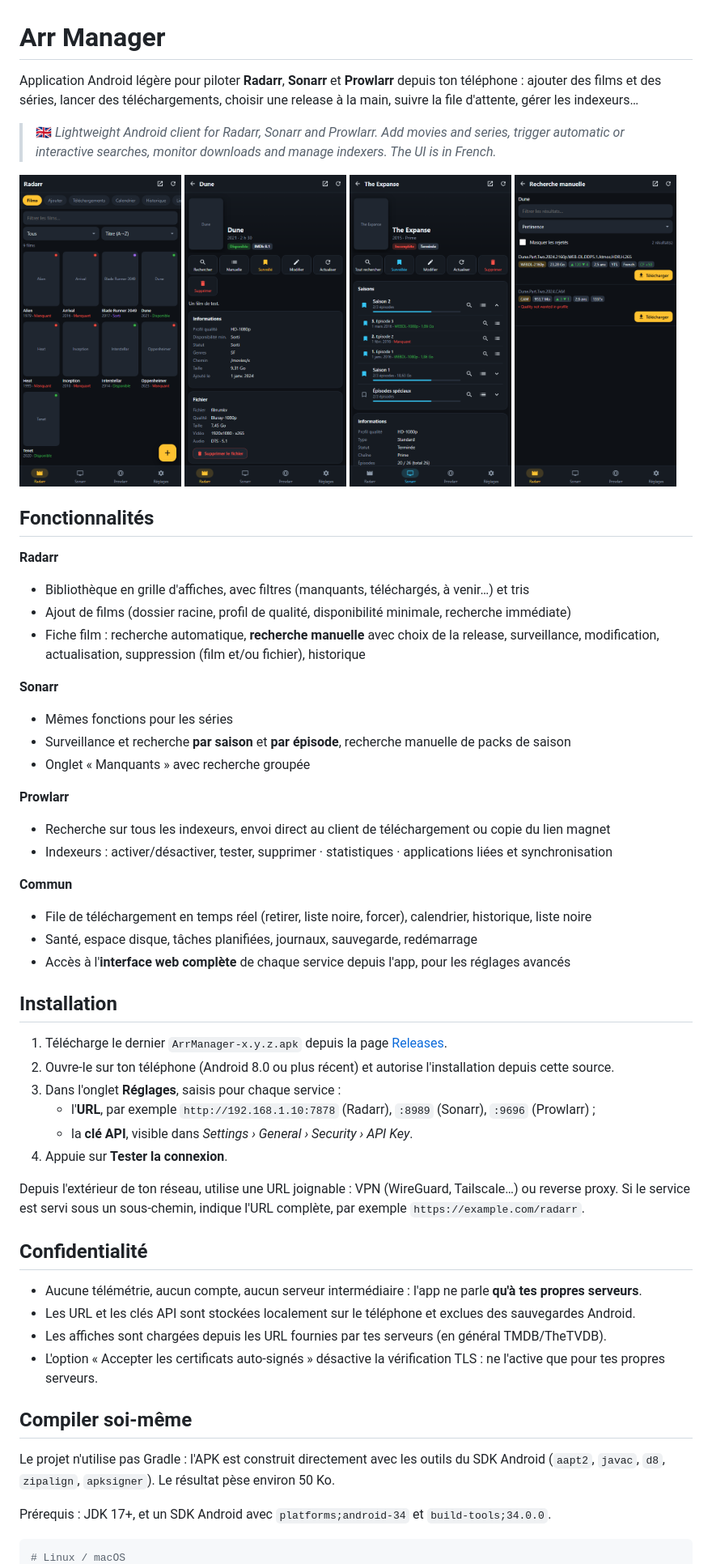
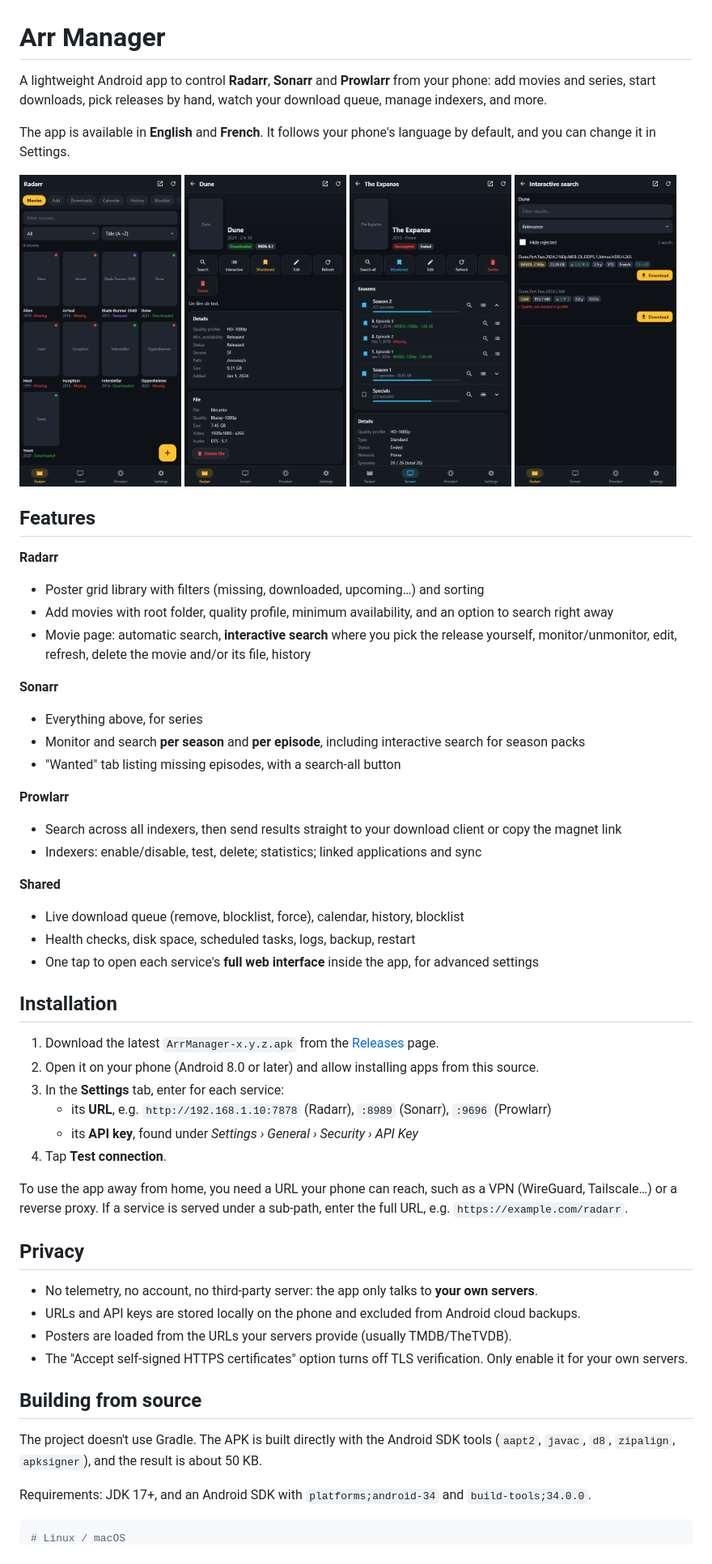
Before and after one commit to Doulvis/arr-manager, a Markdown page: README.md, the part around one of its changes. Shown at 81% size. GitHub-like rendering; pictures changed too: docs/screenshots/interactive-search.png, docs/screenshots/library.png, docs/screenshots/movie.png.

Commit message:
Add English/French language setting; translate README and build scripts to English

````diff
--- a/README.md
+++ b/README.md
@@ -1,7 +1,7 @@
 # Arr Manager
 
-Application Android légère pour piloter **Radarr**, **Sonarr** et **Prowlarr** depuis ton téléphone : ajouter des films et des séries, lancer des téléchargements, choisir une release à la main, suivre la file d'attente, gérer les indexeurs…
+A lightweight Android app to control **Radarr**, **Sonarr** and **Prowlarr** from your phone: add movies and series, start downloads, pick releases by hand, watch your download queue, manage indexers, and more.
 
-> 🇬🇧 *Lightweight Android client for Radarr, Sonarr and Prowlarr. Add movies and series, trigger automatic or interactive searches, monitor downloads and manage indexers. The UI is in French.*
+The app is available in **English** and **French**. It follows your phone's language by default, and you can change it in Settings.
 
 <p>
@@ -12,49 +12,49 @@ Application Android légère pour piloter **Radarr**, **Sonarr** et **Prowlarr**
 </p>
 
-## Fonctionnalités
+## Features
 
 **Radarr**
-- Bibliothèque en grille d'affiches, avec filtres (manquants, téléchargés, à venir…) et tris
-- Ajout de films (dossier racine, profil de qualité, disponibilité minimale, recherche immédiate)
-- Fiche film : recherche automatique, **recherche manuelle** avec choix de la release, surveillance, modification, actualisation, suppression (film et/ou fichier), historique
+- Poster grid library with filters (missing, downloaded, upcoming…) and sorting
+- Add movies with root folder, quality profile, minimum availability, and an option to search right away
+- Movie page: automatic search, **interactive search** where you pick the release yourself, monitor/unmonitor, edit, refresh, delete the movie and/or its file, history
 
 **Sonarr**
-- Mêmes fonctions pour les séries
-- Surveillance et recherche **par saison** et **par épisode**, recherche manuelle de packs de saison
-- Onglet « Manquants » avec recherche groupée
+- Everything above, for series
+- Monitor and search **per season** and **per episode**, including interactive search for season packs
+- "Wanted" tab listing missing episodes, with a search-all button
 
 **Prowlarr**
-- Recherche sur tous les indexeurs, envoi direct au client de téléchargement ou copie du lien magnet
-- Indexeurs : activer/désactiver, tester, supprimer · statistiques · applications liées et synchronisation
+- Search across all indexers, then send results straight to your download client or copy the magnet link
+- Indexers: enable/disable, test, delete; statistics; linked applications and sync
 
-**Commun**
-- File de téléchargement en temps réel (retirer, liste noire, forcer), calendrier, historique, liste noire
-- Santé, espace disque, tâches planifiées, journaux, sauvegarde, redémarrage
-- Accès à l'**interface web complète** de chaque service depuis l'app, pour les réglages avancés
+**Shared**
+- Live download queue (remove, blocklist, force), calendar, history, blocklist
+- Health checks, disk space, scheduled tasks, logs, backup, restart
+- One tap to open each service's **full web interface** inside the app, for advanced settings
 
 ## Installation
 
-1. Télécharge le dernier `ArrManager-x.y.z.apk` depuis la page [Releases](../../releases).
-2. Ouvre-le sur ton téléphone (Android 8.0 ou plus récent) et autorise l'installation depuis cette source.
-3. Dans l'onglet **Réglages**, saisis pour chaque service :
-   - l'**URL**, par exemple `http://192.168.1.10:7878` (Radarr), `:8989` (Sonarr), `:9696` (Prowlarr) ;
-   - la **clé API**, visible dans *Settings › General › Security › API Key*.
-4. Appuie sur **Tester la connexion**.
+1. Download the latest `ArrManager-x.y.z.apk` from the [Releases](../../releases) page.
+2. Open it on your phone (Android 8.0 or later) and allow installing apps from this source.
+3. In the **Settings** tab, enter for each service:
+   - its **URL**, e.g. `http://192.168.1.10:7878` (Radarr), `:8989` (Sonarr), `:9696` (Prowlarr)
+   - its **API key**, found under *Settings › General › Security › API Key*
+4. Tap **Test connection**.
 
-Depuis l'extérieur de ton réseau, utilise une URL joignable : VPN (WireGuard, Tailscale…) ou reverse proxy. Si le service est servi sous un sous-chemin, indique l'URL complète, par exemple `https://example.com/radarr`.
+To use the app away from home, you need a URL your phone can reach, such as a VPN (WireGuard, Tailscale…) or a reverse proxy. If a service is served under a sub-path, enter the full URL, e.g. `https://example.com/radarr`.
 
-## Confidentialité
+## Privacy
 
-- Aucune télémétrie, aucun compte, aucun serveur intermédiaire : l'app ne parle **qu'à tes propres serveurs**.
-- Les URL et les clés API sont stockées localement sur le téléphone et exclues des sauvegardes Android.
-- Les affiches sont chargées depuis les URL fournies par tes serveurs (en général TMDB/TheTVDB).
-- L'option « Accepter les certificats auto-signés » désactive la vérification TLS : ne l'active que pour tes propres serveurs.
+- No telemetry, no account, no third-party server: the app only talks to **your own servers**.
+- URLs and API keys are stored locally on the phone and excluded from Android cloud backups.
+- Posters are loaded from the URLs your servers provide (usually TMDB/TheTVDB).
+- The "Accept self-signed HTTPS certificates" option turns off TLS verification. Only enable it for your own servers.
 
-## Compiler soi-même
+## Building from source
 
-Le projet n'utilise pas Gradle : l'APK est construit directement avec les outils du SDK Android (`aapt2`, `javac`, `d8`, `zipalign`, `apksigner`). Le résultat pèse environ 50 Ko.
+The project doesn't use Gradle. The APK is built directly with the Android SDK tools (`aapt2`, `javac`, `d8`, `zipalign`, `apksigner`), and the result is about 50 KB.
 
-Prérequis : JDK 17+, et un SDK Android avec `platforms;android-34` et `build-tools;34.0.0`.
+Requirements: JDK 17+, and an Android SDK with `platforms;android-34` and `build-tools;34.0.0`.
 
 ```bash
 # Linux / macOS
````
Also changed, not shown: other parts of README.md (+30 -30 lines), docs/screenshots/add.png, docs/screenshots/queue.png, 5 other files.
